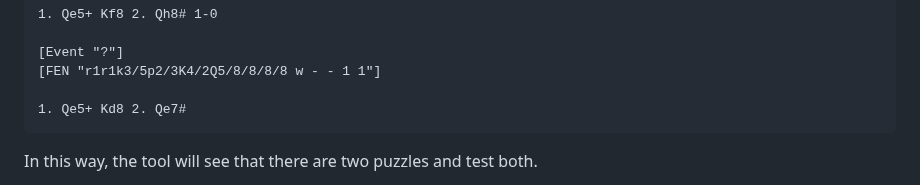
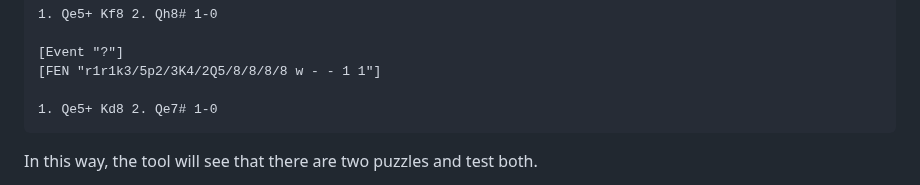
Before and after one commit to rodpolako/Chess-PGN-Trainer, a Markdown page: README.md, the part around the change. GitHub-like rendering.

````diff
--- a/README.md
+++ b/README.md
@@ -118,7 +118,7 @@ Loading this PGN as-is will result in the tool indicating that there is only 1 p
 [Event "?"]
 [FEN "r1r1k3/5p2/3K4/2Q5/8/8/8/8 w - - 1 1"]
 
-1. Qe5+ Kd8 2. Qe7#
+1. Qe5+ Kd8 2. Qe7# 1-0
 ```
 In this way, the tool will see that there are two puzzles and test both.
 
````
